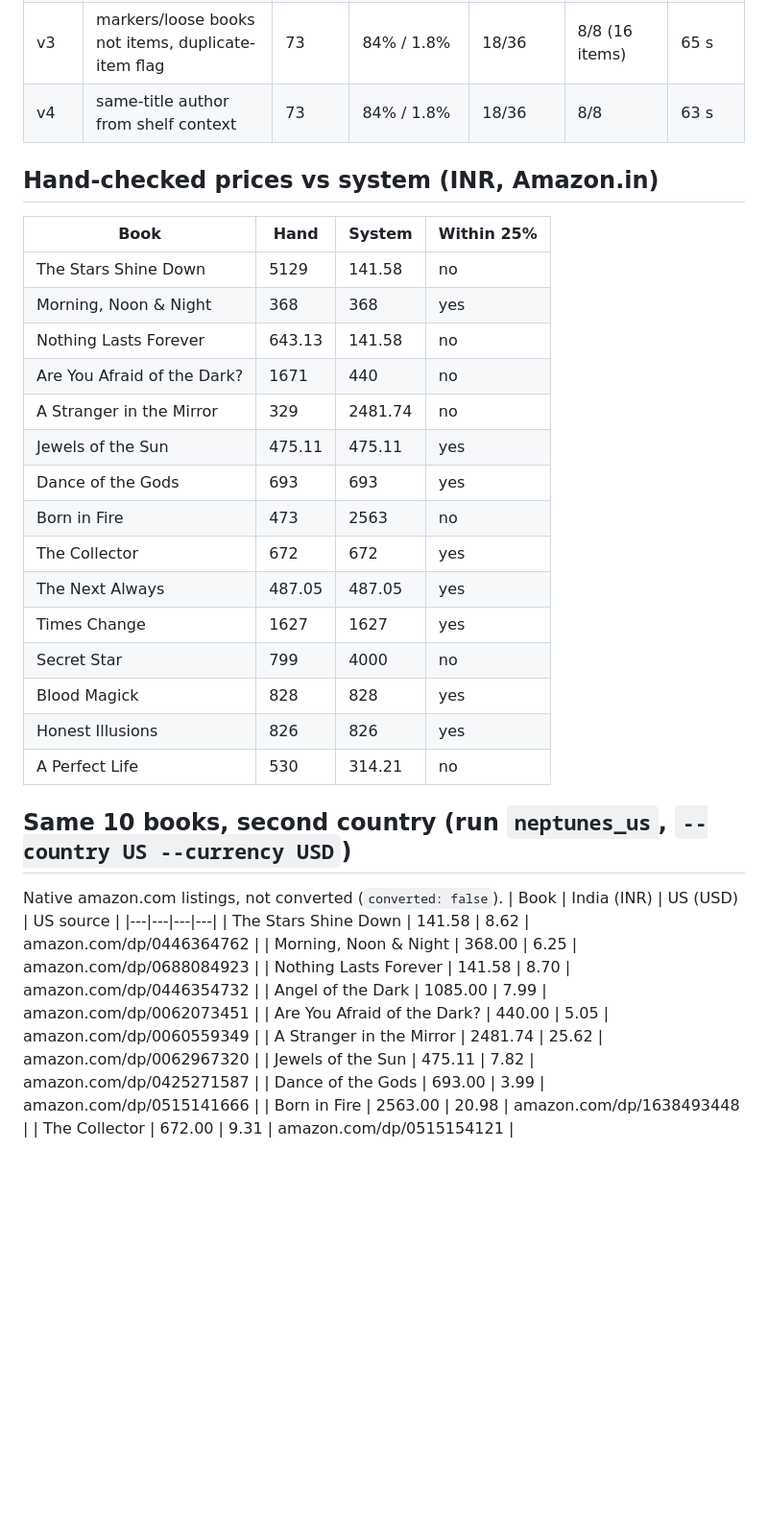
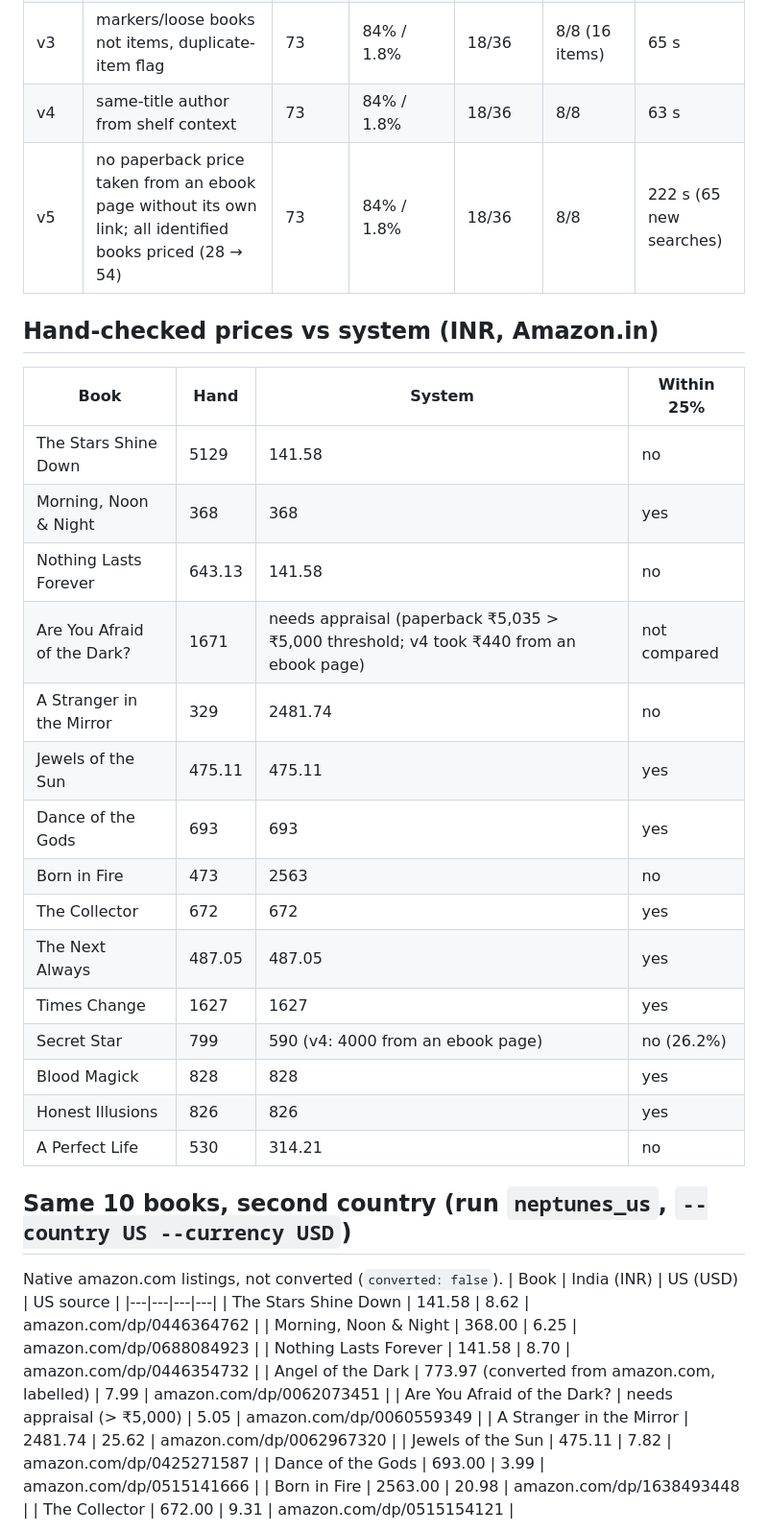
Before and after one commit to vicky3061/library-claim-agent, a Markdown page: docs/RESULTS.md, the part around one of its changes. Shown at 96% size. GitHub-like rendering; blank space fills up the shorter version.

```diff
--- a/docs/RESULTS.md
+++ b/docs/RESULTS.md
@@ -29,6 +29,7 @@ Full per-book rows: `submission/neptunes/results.md` and `results.json` (spine r
 | v2 | thickness overlap fix + item photos | 73 | 84% / 1.8% | 18/36 | 8/8 | 457 s |
 | v3 | markers/loose books not items, duplicate-item flag | 73 | 84% / 1.8% | 18/36 | 8/8 (16 items) | 65 s |
 | v4 | same-title author from shelf context | 73 | 84% / 1.8% | 18/36 | 8/8 | 63 s |
+| v5 | no paperback price taken from an ebook page without its own link; all identified books priced (28 → 54) | 73 | 84% / 1.8% | 18/36 | 8/8 | 222 s (65 new searches) |
 
 ## Hand-checked prices vs system (INR, Amazon.in)
 | Book | Hand | System | Within 25% |
@@ -36,7 +37,7 @@ Full per-book rows: `submission/neptunes/results.md` and `results.json` (spine r
 | The Stars Shine Down | 5129 | 141.58 | no |
 | Morning, Noon & Night | 368 | 368 | yes |
 | Nothing Lasts Forever | 643.13 | 141.58 | no |
-| Are You Afraid of the Dark? | 1671 | 440 | no |
+| Are You Afraid of the Dark? | 1671 | needs appraisal (paperback ₹5,035 > ₹5,000 threshold; v4 took ₹440 from an ebook page) | not compared |
 | A Stranger in the Mirror | 329 | 2481.74 | no |
 | Jewels of the Sun | 475.11 | 475.11 | yes |
 | Dance of the Gods | 693 | 693 | yes |
@@ -44,7 +45,7 @@ Full per-book rows: `submission/neptunes/results.md` and `results.json` (spine r
 | The Collector | 672 | 672 | yes |
 | The Next Always | 487.05 | 487.05 | yes |
 | Times Change | 1627 | 1627 | yes |
-| Secret Star | 799 | 4000 | no |
+| Secret Star | 799 | 590 (v4: 4000 from an ebook page) | no (26.2%) |
 | Blood Magick | 828 | 828 | yes |
 | Honest Illusions | 826 | 826 | yes |
 | A Perfect Life | 530 | 314.21 | no |
@@ -56,8 +57,8 @@ Native amazon.com listings, not converted (`converted: false`).
 | The Stars Shine Down | 141.58 | 8.62 | amazon.com/dp/0446364762 |
 | Morning, Noon & Night | 368.00 | 6.25 | amazon.com/dp/0688084923 |
 | Nothing Lasts Forever | 141.58 | 8.70 | amazon.com/dp/0446354732 |
-| Angel of the Dark | 1085.00 | 7.99 | amazon.com/dp/0062073451 |
-| Are You Afraid of the Dark? | 440.00 | 5.05 | amazon.com/dp/0060559349 |
+| Angel of the Dark | 773.97 (converted from amazon.com, labelled) | 7.99 | amazon.com/dp/0062073451 |
+| Are You Afraid of the Dark? | needs appraisal (> ₹5,000) | 5.05 | amazon.com/dp/0060559349 |
 | A Stranger in the Mirror | 2481.74 | 25.62 | amazon.com/dp/0062967320 |
 | Jewels of the Sun | 475.11 | 7.82 | amazon.com/dp/0425271587 |
 | Dance of the Gods | 693.00 | 3.99 | amazon.com/dp/0515141666 |
```
Also changed, not shown: other parts of docs/RESULTS.md (+3 -3 lines), README.md (+1 -1 lines), docs/FAILURE_LOG.md (+8 -7 lines).
